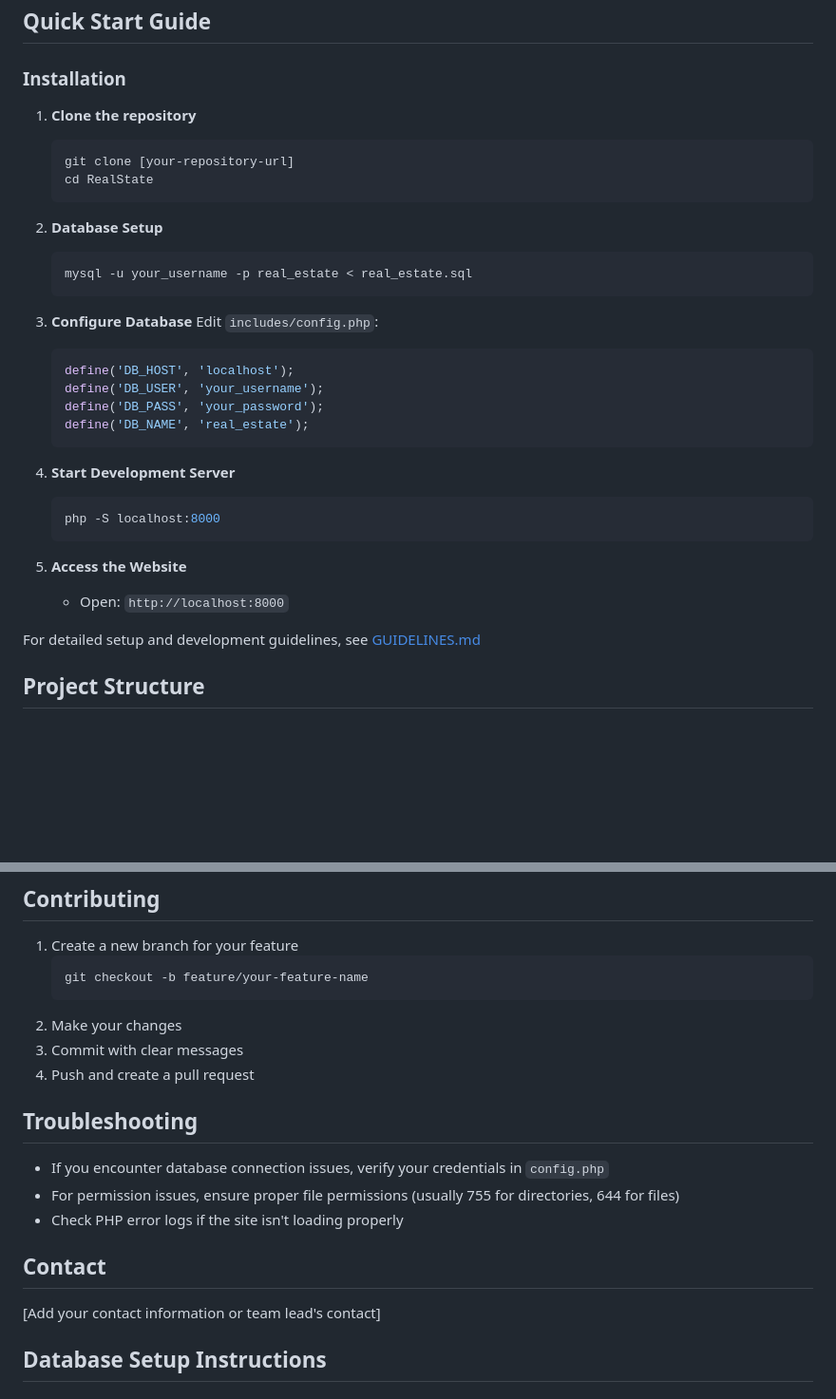
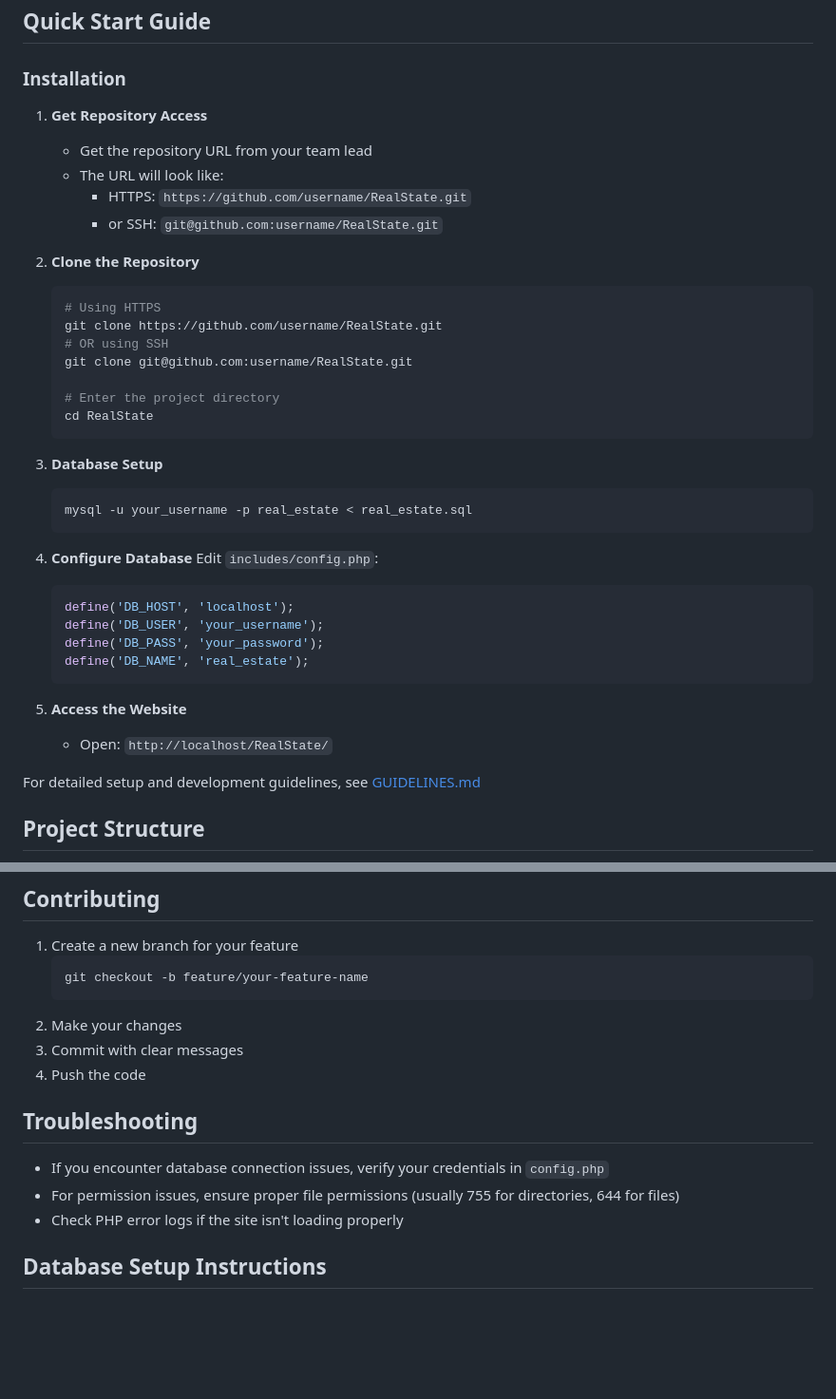
Before and after one commit to ayazdani/RealState, a Markdown page: README.md, 2 parts joined by grey strips. Shown at 95% size. Drawn GitHub-style; blank space fills up the shorter version.

````diff
--- a/README.md
+++ b/README.md
@@ -6,18 +6,30 @@ A modern real estate website built with PHP and MySQL, featuring property listin
 
 ### Installation
 
-1. **Clone the repository**
+
+1. **Get Repository Access**
+   - Get the repository URL from your team lead
+   - The URL will look like:
+     - HTTPS: `https://github.com/username/RealState.git`
+     - or SSH: `git@github.com:username/RealState.git`
+
+2. **Clone the Repository**
    ```bash
-   git clone [your-repository-url]
+   # Using HTTPS
+   git clone https://github.com/username/RealState.git
+   # OR using SSH
+   git clone git@github.com:username/RealState.git
+
+   # Enter the project directory
    cd RealState
    ```
 
-2. **Database Setup**
+3. **Database Setup**
    ```bash
    mysql -u your_username -p real_estate < real_estate.sql
    ```
 
-3. **Configure Database**
+4. **Configure Database**
    Edit `includes/config.php`:
    ```php
    define('DB_HOST', 'localhost');
@@ -26,13 +38,9 @@ A modern real estate website built with PHP and MySQL, featuring property listin
    define('DB_NAME', 'real_estate');
    ```
 
-4. **Start Development Server**
-   ```bash
-   php -S localhost:8000
-   ```
 
 5. **Access the Website**
-   - Open: `http://localhost:8000`
+   - Open: `http://localhost/RealState/`
 
 For detailed setup and development guidelines, see [GUIDELINES.md](GUIDELINES.md)
 
@@ -89,15 +97,12 @@ See GUIDELINES.md for:
    ```
 2. Make your changes
 3. Commit with clear messages
-4. Push and create a pull request
+4. Push the code
 
 ## Troubleshooting
 - If you encounter database connection issues, verify your credentials in `config.php`
 - For permission issues, ensure proper file permissions (usually 755 for directories, 644 for files)
 - Check PHP error logs if the site isn't loading properly
-
-## Contact
-[Add your contact information or team lead's contact]
 
 ## Database Setup Instructions
 
````
Also changed, not shown: other parts of README.md (+0 -58 lines), docs/GUIDELINES.md (+2 -72 lines).
